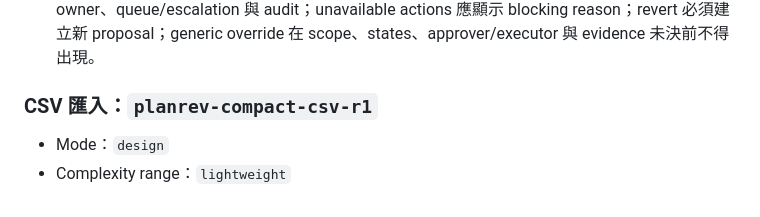
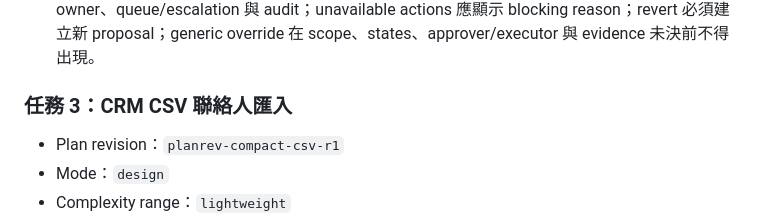
Before and after one commit to complex-enough/complex-enough, a Markdown page: docs/evaluations/meeting-core-compact-panel-comparison.zh-TW.md, the part around one of its changes. GitHub-like rendering.

```diff
--- a/docs/evaluations/meeting-core-compact-panel-comparison.zh-TW.md
+++ b/docs/evaluations/meeting-core-compact-panel-comparison.zh-TW.md
@@ -220,8 +232,9 @@ Judges 被明確要求不得因篇幅、複雜度、章節數或表面工作量
 - Execution：opening + bounded critique；兩階段皆 `completed`。
 - Material contribution：要求 CMS 顯示 authoritative/proposed field diff、failure/retry、decision owner、queue/escalation 與 audit；unavailable actions 應顯示 blocking reason；revert 必須建立新 proposal；generic override 在 scope、states、approver/executor 與 evidence 未決前不得出現。
 
-### CSV 匯入：`planrev-compact-csv-r1`
+### 任務 3：CRM CSV 聯絡人匯入
 
+- Plan revision：`planrev-compact-csv-r1`
 - Mode：`design`
 - Complexity range：`lightweight`
 - Frozen seats：3
```
Also changed, not shown: other parts of docs/evaluations/meeting-core-compact-panel-comparison.zh-TW.md (+14 -2 lines).
